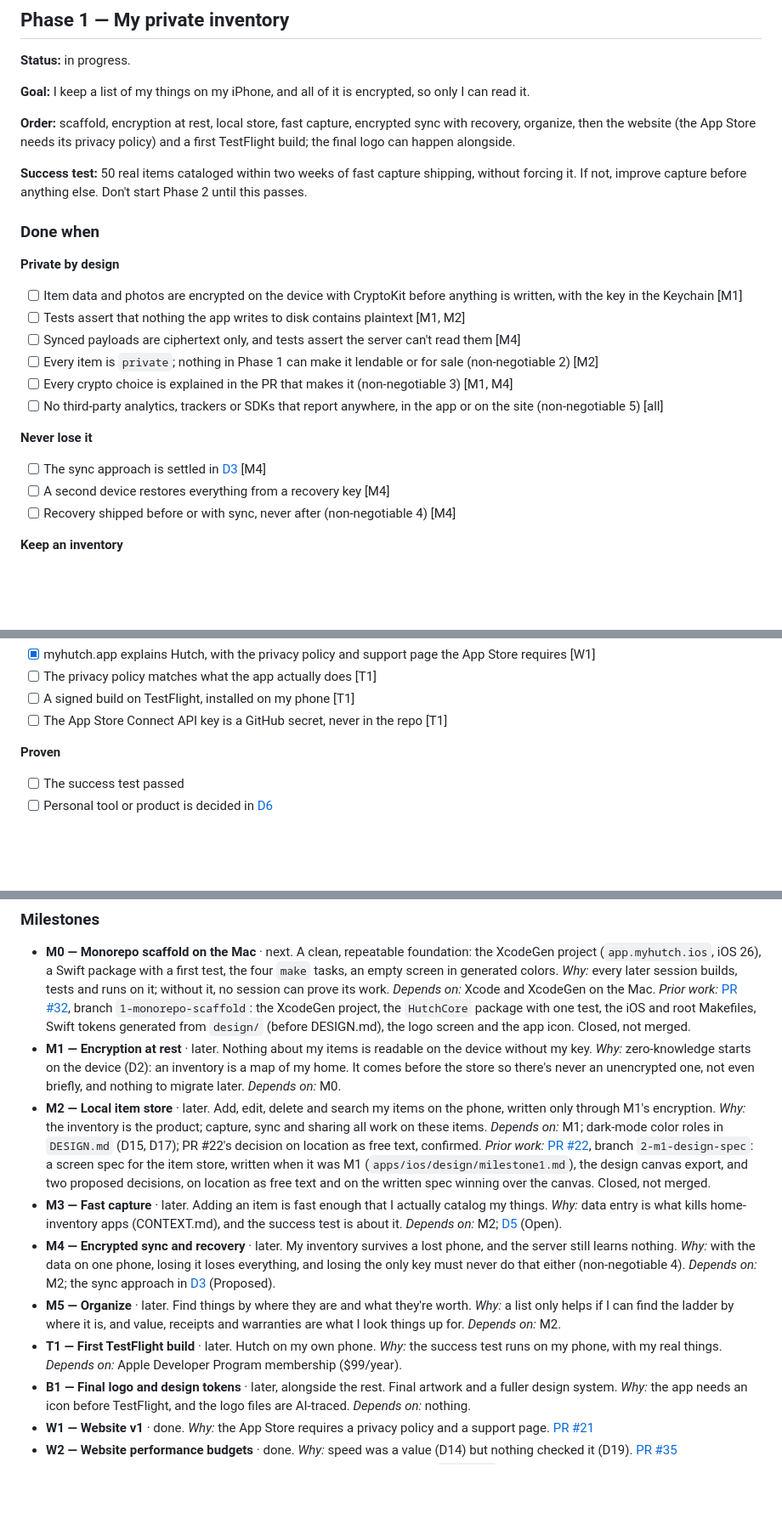
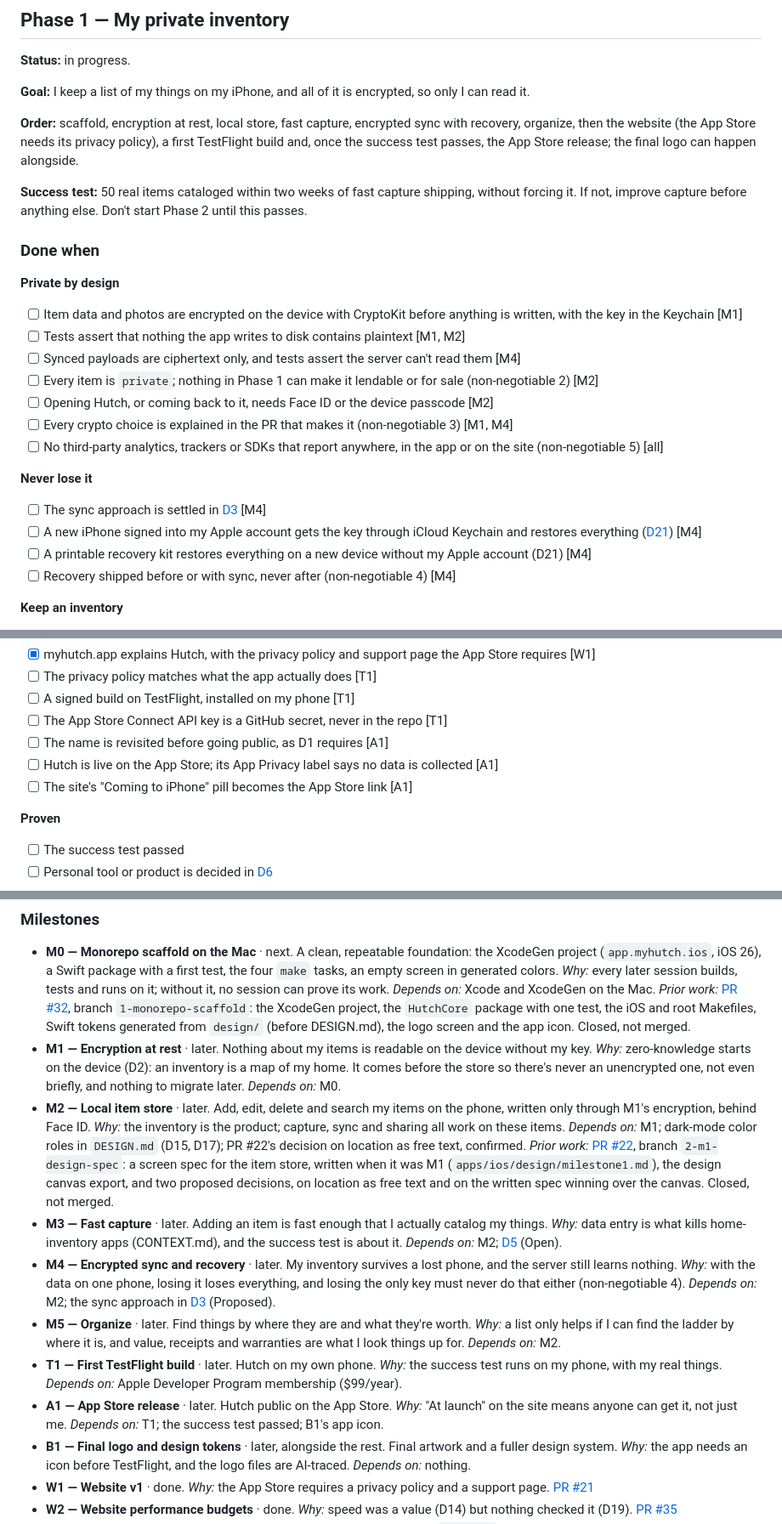
Before and after one commit to chtitoon/hutch, a Markdown page: ROADMAP.md, 3 parts joined by grey strips. Shown at 85% size. Drawn GitHub-style; blank space fills up the shorter version.

Commit message:
Roadmap: Phase 1 ends on the App Store, with Face ID and two recovery paths
Answers to what makes Phase 1 done: the public App Store release is part
of it (A1, after the success test and D1's name check), opening Hutch
needs Face ID, and recovery works through iCloud Keychain and a printable
kit (D21, Proposed: it changes how non-negotiable 1 reads).

Co-Authored-By: Claude Opus 5.5 <noreply@anthropic.com>

```diff
--- a/ROADMAP.md
+++ b/ROADMAP.md
@@ -51,7 +51,7 @@ Each PR ticks the boxes it meets and updates statuses here, so the plan changes
 
 **Goal:** I keep a list of my things on my iPhone, and all of it is encrypted, so only I can read it.
 
-**Order:** scaffold, encryption at rest, local store, fast capture, encrypted sync with recovery, organize, then the website (the App Store needs its privacy policy) and a first TestFlight build; the final logo can happen alongside.
+**Order:** scaffold, encryption at rest, local store, fast capture, encrypted sync with recovery, organize, then the website (the App Store needs its privacy policy), a first TestFlight build and, once the success test passes, the App Store release; the final logo can happen alongside.
 
 **Success test:** 50 real items cataloged within two weeks of fast capture shipping, without forcing it. If not, improve capture before anything else. Don't start Phase 2 until this passes.
 
@@ -62,12 +62,14 @@ Each PR ticks the boxes it meets and updates statuses here, so the plan changes
 - [ ] Tests assert that nothing the app writes to disk contains plaintext [M1, M2]
 - [ ] Synced payloads are ciphertext only, and tests assert the server can't read them [M4]
 - [ ] Every item is `private`; nothing in Phase 1 can make it lendable or for sale (non-negotiable 2) [M2]
+- [ ] Opening Hutch, or coming back to it, needs Face ID or the device passcode [M2]
 - [ ] Every crypto choice is explained in the PR that makes it (non-negotiable 3) [M1, M4]
 - [ ] No third-party analytics, trackers or SDKs that report anywhere, in the app or on the site (non-negotiable 5) [all]
 
 **Never lose it**
 - [ ] The sync approach is settled in [D3](DECISIONS.md#d3--platform-native-iphone-app--static-website-in-one-monorepo) [M4]
-- [ ] A second device restores everything from a recovery key [M4]
+- [ ] A new iPhone signed into my Apple account gets the key through iCloud Keychain and restores everything ([D21](DECISIONS.md#d21--recovery-icloud-keychain-plus-a-printable-recovery-kit)) [M4]
+- [ ] A printable recovery kit restores everything on a new device without my Apple account (D21) [M4]
 - [ ] Recovery shipped before or with sync, never after (non-negotiable 4) [M4]
 
 **Keep an inventory**
@@ -98,6 +100,9 @@ Each PR ticks the boxes it meets and updates statuses here, so the plan changes
 - [ ] The privacy policy matches what the app actually does [T1]
 - [ ] A signed build on TestFlight, installed on my phone [T1]
 - [ ] The App Store Connect API key is a GitHub secret, never in the repo [T1]
+- [ ] The name is revisited before going public, as D1 requires [A1]
+- [ ] Hutch is live on the App Store; its App Privacy label says no data is collected [A1]
+- [ ] The site's "Coming to iPhone" pill becomes the App Store link [A1]
 
 **Proven**
 - [ ] The success test passed
@@ -107,11 +112,12 @@ Each PR ticks the boxes it meets and updates statuses here, so the plan changes
 
 - **M0 — Monorepo scaffold on the Mac** · next. A clean, repeatable foundation: the XcodeGen project (`app.myhutch.ios`, iOS 26), a Swift package with a first test, the four `make` tasks, an empty screen in generated colors. *Why:* every later session builds, tests and runs on it; without it, no session can prove its work. *Depends on:* Xcode and XcodeGen on the Mac. *Prior work:* [PR #32](https://github.com/chtitoon/hutch/pull/32), branch `1-monorepo-scaffold`: the XcodeGen project, the `HutchCore` package with one test, the iOS and root Makefiles, Swift tokens generated from `design/` (before DESIGN.md), the logo screen and the app icon. Closed, not merged.
 - **M1 — Encryption at rest** · later. Nothing about my items is readable on the device without my key. *Why:* zero-knowledge starts on the device (D2): an inventory is a map of my home. It comes before the store so there's never an unencrypted one, not even briefly, and nothing to migrate later. *Depends on:* M0.
-- **M2 — Local item store** · later. Add, edit, delete and search my items on the phone, written only through M1's encryption. *Why:* the inventory is the product; capture, sync and sharing all work on these items. *Depends on:* M1; dark-mode color roles in `DESIGN.md` (D15, D17); PR #22's decision on location as free text, confirmed. *Prior work:* [PR #22](https://github.com/chtitoon/hutch/pull/22), branch `2-m1-design-spec`: a screen spec for the item store, written when it was M1 (`apps/ios/design/milestone1.md`), the design canvas export, and two proposed decisions, on location as free text and on the written spec winning over the canvas. Closed, not merged.
+- **M2 — Local item store** · later. Add, edit, delete and search my items on the phone, written only through M1's encryption, behind Face ID. *Why:* the inventory is the product; capture, sync and sharing all work on these items. *Depends on:* M1; dark-mode color roles in `DESIGN.md` (D15, D17); PR #22's decision on location as free text, confirmed. *Prior work:* [PR #22](https://github.com/chtitoon/hutch/pull/22), branch `2-m1-design-spec`: a screen spec for the item store, written when it was M1 (`apps/ios/design/milestone1.md`), the design canvas export, and two proposed decisions, on location as free text and on the written spec winning over the canvas. Closed, not merged.
 - **M3 — Fast capture** · later. Adding an item is fast enough that I actually catalog my things. *Why:* data entry is what kills home-inventory apps (CONTEXT.md), and the success test is about it. *Depends on:* M2; [D5](DECISIONS.md#d5--photo-based-ai-capture) (Open).
 - **M4 — Encrypted sync and recovery** · later. My inventory survives a lost phone, and the server still learns nothing. *Why:* with the data on one phone, losing it loses everything, and losing the only key must never do that either (non-negotiable 4). *Depends on:* M2; the sync approach in [D3](DECISIONS.md#d3--platform-native-iphone-app--static-website-in-one-monorepo) (Proposed).
 - **M5 — Organize** · later. Find things by where they are and what they're worth. *Why:* a list only helps if I can find the ladder by where it is, and value, receipts and warranties are what I look things up for. *Depends on:* M2.
 - **T1 — First TestFlight build** · later. Hutch on my own phone. *Why:* the success test runs on my phone, with my real things. *Depends on:* Apple Developer Program membership ($99/year).
+- **A1 — App Store release** · later. Hutch public on the App Store. *Why:* "At launch" on the site means anyone can get it, not just me. *Depends on:* T1; the success test passed; B1's app icon.
 - **B1 — Final logo and design tokens** · later, alongside the rest. Final artwork and a fuller design system. *Why:* the app needs an icon before TestFlight, and the logo files are AI-traced. *Depends on:* nothing.
 - **W1 — Website v1** · done. *Why:* the App Store requires a privacy policy and a support page. [PR #21](https://github.com/chtitoon/hutch/pull/21)
 - **W2 — Website performance budgets** · done. *Why:* speed was a value (D14) but nothing checked it (D19). [PR #35](https://github.com/chtitoon/hutch/pull/35)
```
Also changed, not shown: DECISIONS.md (+9 -0 lines).
